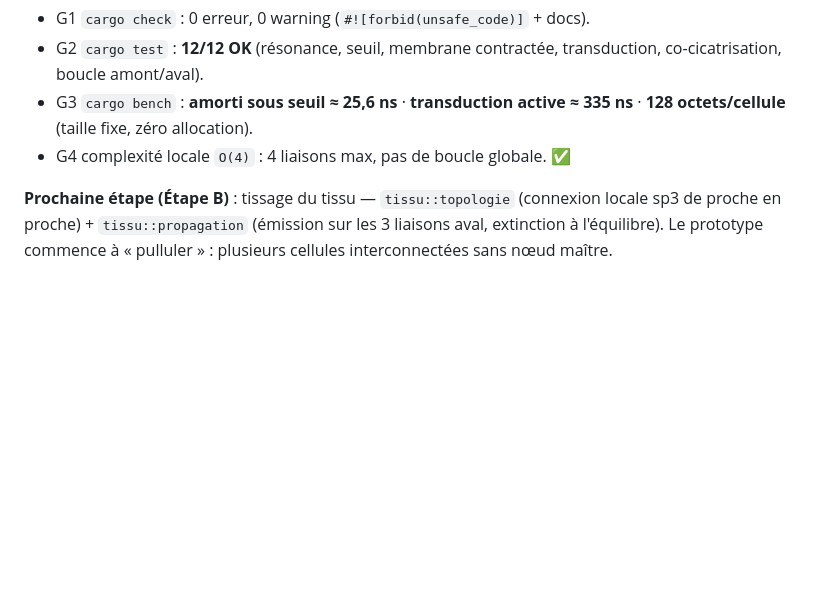
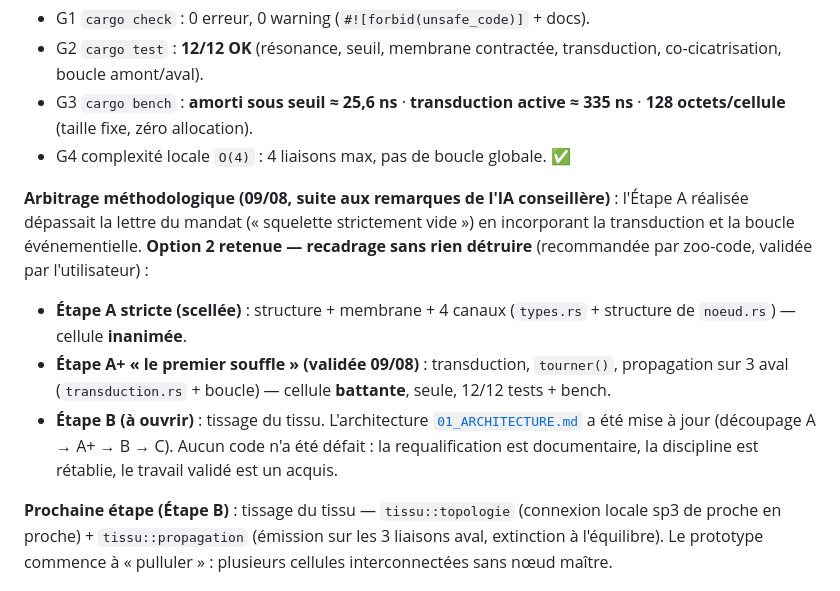
Before and after one commit to gaillard111/flp-french-thoughts, a Markdown page: plans/JOURNAL_SESSION.md, the part around the change. Rendered like a GitHub page; blank space fills up the shorter version.

```diff
--- a/plans/JOURNAL_SESSION.md
+++ b/plans/JOURNAL_SESSION.md
@@ -557,6 +557,22 @@ testée et benchmarkée**. Contrat d'étape signé (gates G1–G3) :
   ≈ 335 ns** · **128 octets/cellule** (taille fixe, zéro allocation).
 - G4 complexité locale `O(4)` : 4 liaisons max, pas de boucle globale. ✅
 
+**Arbitrage méthodologique (09/08, suite aux remarques de l'IA conseillère)** :
+l'Étape A réalisée dépassait la lettre du mandat (« squelette strictement vide »)
+en incorporant la transduction et la boucle événementielle. **Option 2 retenue —
+recadrage sans rien détruire** (recommandée par zoo-code, validée par
+l'utilisateur) :
+- **Étape A stricte (scellée)** : structure + membrane + 4 canaux
+  (`types.rs` + structure de `noeud.rs`) — cellule **inanimée**.
+- **Étape A+ « le premier souffle » (validée 09/08)** : transduction,
+  `tourner()`, propagation sur 3 aval (`transduction.rs` + boucle) — cellule
+  **battante**, seule, 12/12 tests + bench.
+- **Étape B (à ouvrir)** : tissage du tissu.
+L'architecture [`01_ARCHITECTURE.md`](../mttv_rust/docs/01_ARCHITECTURE.md) a été
+mise à jour (découpage A → A+ → B → C). Aucun code n'a été défait : la
+requalification est documentaire, la discipline est rétablie, le travail validé
+est un acquis.
+
 **Prochaine étape (Étape B)** : tissage du tissu — `tissu::topologie`
 (connexion locale sp3 de proche en proche) + `tissu::propagation` (émission
 sur les 3 liaisons aval, extinction à l'équilibre). Le prototype commence à
```
Also changed, not shown: mttv_rust/docs/01_ARCHITECTURE.md (+41 -8 lines).
